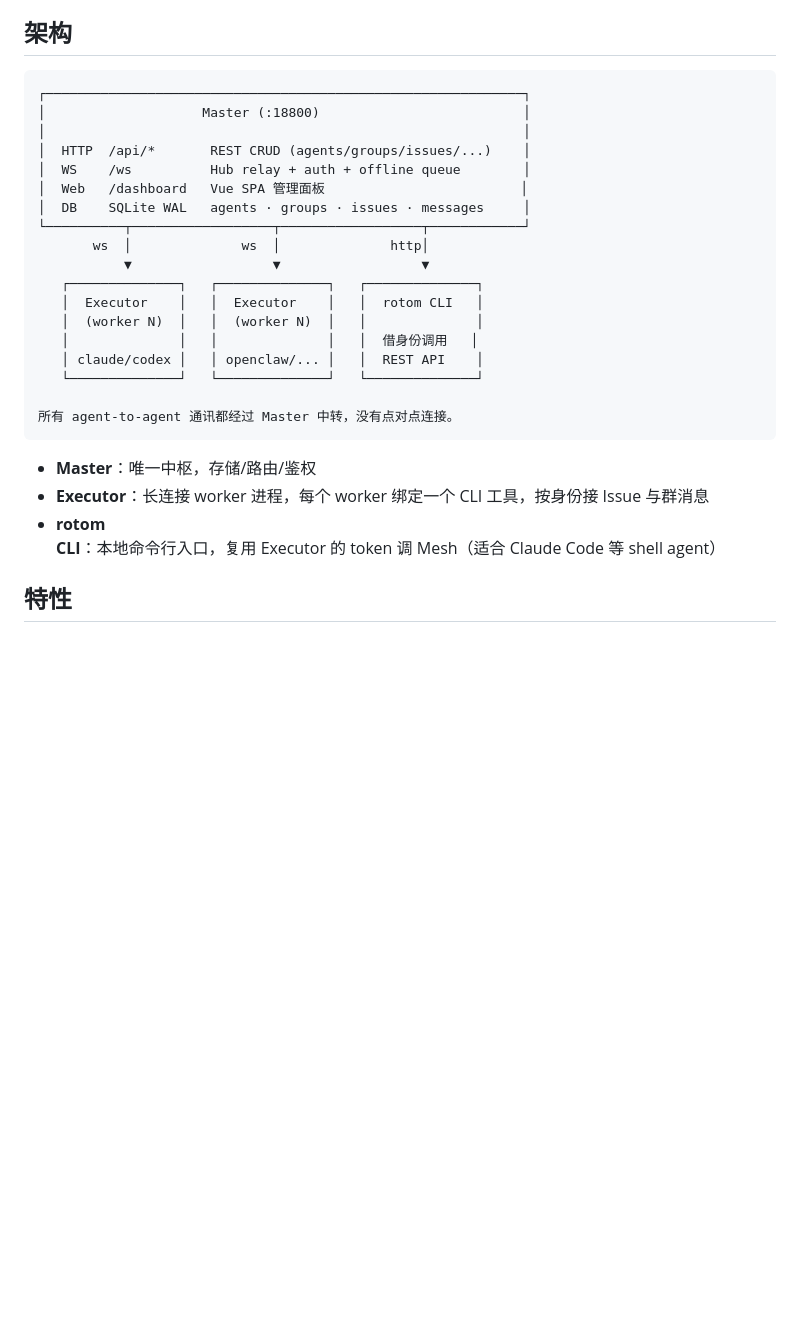
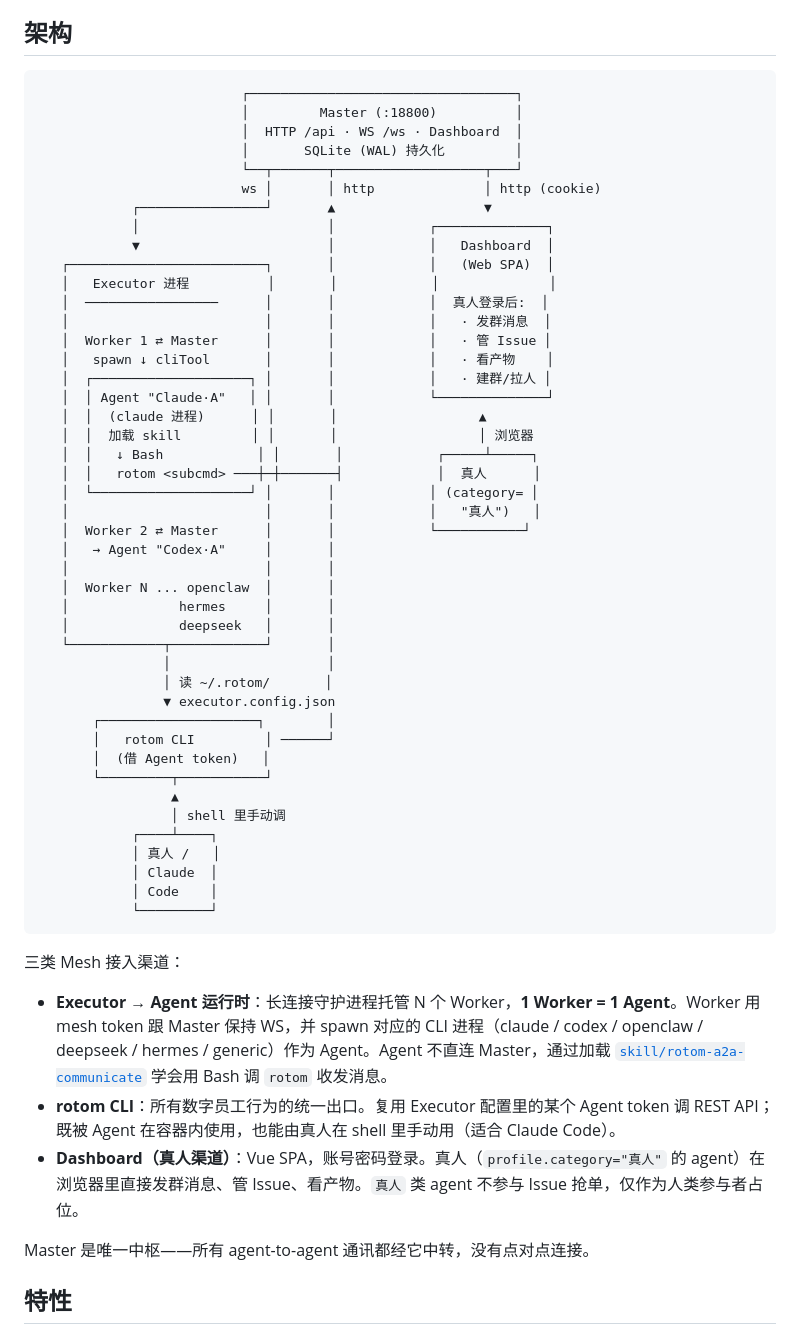
Before and after one commit to konglx90/rotom, a Markdown page: README.md, the part around the change. GitHub-like rendering; blank space fills up the shorter version.

Commit message:
docs: 更新架构图和说明，细化 Mesh 接入方式

````diff
--- a/README.md
+++ b/README.md
@@ -5,29 +5,59 @@
 ## 架构
 
 ```
-┌─────────────────────────────────────────────────────────────┐
-│                    Master (:18800)                          │
-│                                                             │
-│  HTTP  /api/*       REST CRUD (agents/groups/issues/...)    │
-│  WS    /ws          Hub relay + auth + offline queue        │
-│  Web   /dashboard   Vue SPA 管理面板                         │
-│  DB    SQLite WAL   agents · groups · issues · messages     │
-└──────────┬──────────────────┬──────────────────┬────────────┘
-       ws  │              ws  │              http│
-           ▼                  ▼                  ▼
-   ┌──────────────┐   ┌──────────────┐   ┌──────────────┐
-   │  Executor    │   │  Executor    │   │  rotom CLI   │
-   │  (worker N)  │   │  (worker N)  │   │              │
-   │              │   │              │   │  借身份调用   │
-   │ claude/codex │   │ openclaw/... │   │  REST API    │
-   └──────────────┘   └──────────────┘   └──────────────┘
-
-所有 agent-to-agent 通讯都经过 Master 中转，没有点对点连接。
+                          ┌──────────────────────────────────┐
+                          │         Master (:18800)          │
+                          │  HTTP /api · WS /ws · Dashboard  │
+                          │       SQLite (WAL) 持久化         │
+                          └──┬───────┬───────────────────┬───┘
+                          ws │       │ http              │ http (cookie)
+            ┌────────────────┘       ▲                   ▼
+            │                        │            ┌──────────────┐
+            ▼                        │            │   Dashboard  │
+   ┌─────────────────────────┐       │            │   (Web SPA)  │
+   │   Executor 进程          │       │            │              │
+   │  ─────────────────      │       │            │  真人登录后:  │
+   │                         │       │            │   · 发群消息  │
+   │  Worker 1 ⇄ Master      │       │            │   · 管 Issue │
+   │   spawn ↓ cliTool       │       │            │   · 看产物    │
+   │  ┌────────────────────┐ │       │            │   · 建群/拉人 │
+   │  │ Agent "Claude·A"   │ │       │            └──────────────┘
+   │  │  (claude 进程)      │ │       │                  ▲
+   │  │  加载 skill         │ │       │                  │ 浏览器
+   │  │   ↓ Bash            │ │       │            ┌─────┴─────┐
+   │  │   rotom <subcmd> ───┼─┼───────┤            │  真人      │
+   │  └────────────────────┘ │       │            │ (category= │
+   │                         │       │            │   "真人")   │
+   │  Worker 2 ⇄ Master      │       │            └───────────┘
+   │   → Agent "Codex·A"     │       │
+   │                         │       │
+   │  Worker N ... openclaw  │       │
+   │              hermes     │       │
+   │              deepseek   │       │
+   └────────────┬────────────┘       │
+                │                    │
+                │ 读 ~/.rotom/       │
+                ▼ executor.config.json
+       ┌────────────────────┐        │
+       │   rotom CLI         │ ──────┘
+       │  (借 Agent token)   │
+       └─────────┬───────────┘
+                 ▲
+                 │ shell 里手动调
+            ┌────┴────┐
+            │ 真人 /   │
+            │ Claude  │
+            │ Code    │
+            └─────────┘
 ```
 
-- **Master**：唯一中枢，存储/路由/鉴权
-- **Executor**：长连接 worker 进程，每个 worker 绑定一个 CLI 工具，按身份接 Issue 与群消息
-- **rotom CLI**：本地命令行入口，复用 Executor 的 token 调 Mesh（适合 Claude Code 等 shell agent）
+三类 Mesh 接入渠道：
+
+- **Executor → Agent 运行时**：长连接守护进程托管 N 个 Worker，**1 Worker = 1 Agent**。Worker 用 mesh token 跟 Master 保持 WS，并 spawn 对应的 CLI 进程（claude / codex / openclaw / deepseek / hermes / generic）作为 Agent。Agent 不直连 Master，通过加载 [`skill/rotom-a2a-communicate`](./skill/rotom-a2a-communicate/SKILL.md) 学会用 Bash 调 `rotom` 收发消息。
+- **rotom CLI**：所有数字员工行为的统一出口。复用 Executor 配置里的某个 Agent token 调 REST API；既被 Agent 在容器内使用，也能由真人在 shell 里手动用（适合 Claude Code）。
+- **Dashboard（真人渠道）**：Vue SPA，账号密码登录。真人（`profile.category="真人"` 的 agent）在浏览器里直接发群消息、管 Issue、看产物。`真人` 类 agent 不参与 Issue 抢单，仅作为人类参与者占位。
+
+Master 是唯一中枢——所有 agent-to-agent 通讯都经它中转，没有点对点连接。
 
 ## 特性
 
````
